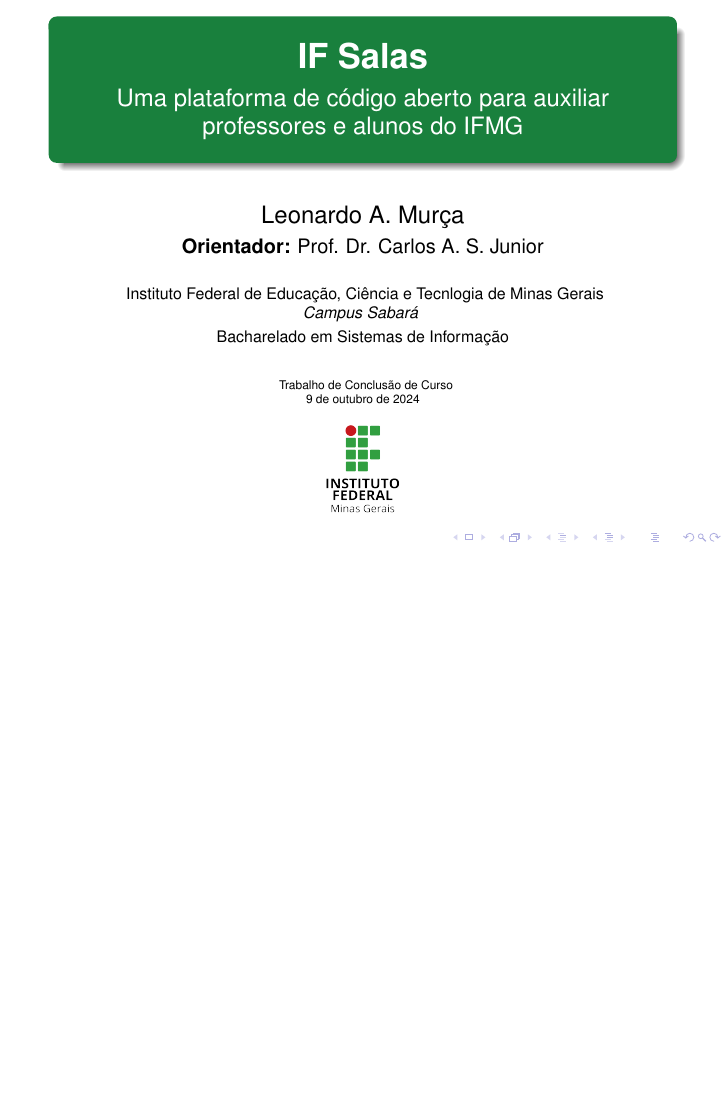
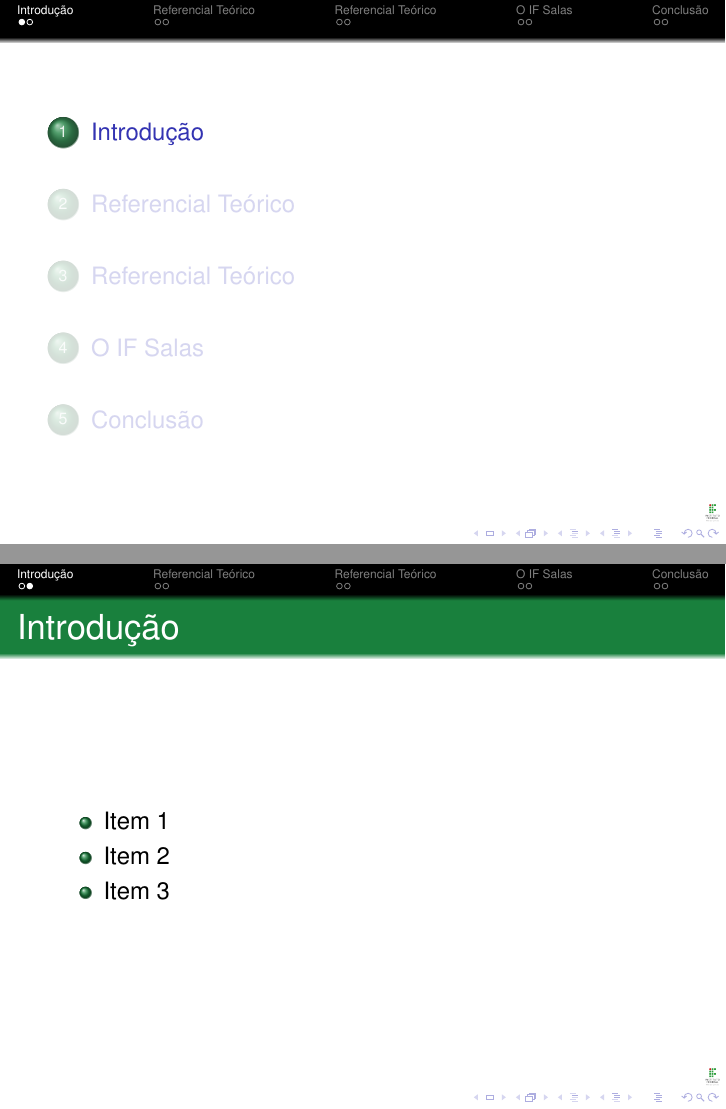
Before and after one commit to leomurca/undergraduate-thesis-presentation, LaTeX slides (main.tex, which reads sections/conclusao.tex, sections/introducao.tex, sections/o-if-salas.tex): the whole page before the commit and pages 2 and 5 of 21 after it, the two joined at a grey line, the shorter picture padded with empty space. Compiled offline with pdfLaTeX.

Commit message:
Add sections

```diff
--- /dev/null
+++ b/sections/conclusao.tex
@@ -0,0 +1,17 @@
+% Destacar o sumário da presente seção antes de iniciá-la
+\AtBeginSection[]{
+	\begin{frame}
+		\frametitle{}
+		\tableofcontents[currentsection]
+	\end{frame}
+}
+
+\section{Conclusão}
+\begin{frame}{Conclusão}
+    %Modelo de lista de itens
+	\begin{itemize}[<+->]
+		\item Item 1
+		\item Item 2
+		\item Item 3
+	\end{itemize}
+\end{frame}
--- /dev/null
+++ b/sections/introducao.tex
@@ -0,0 +1,17 @@
+% Destacar o sumário da presente seção antes de iniciá-la
+\AtBeginSection[]{
+	\begin{frame}
+		\frametitle{}
+		\tableofcontents[currentsection]
+	\end{frame}
+}
+
+\section{Introdução}
+\begin{frame}{Introdução}
+    %Modelo de lista de itens
+	\begin{itemize}[<+->]
+		\item Item 1
+		\item Item 2
+		\item Item 3
+	\end{itemize}
+\end{frame}
--- /dev/null
+++ b/sections/o-if-salas.tex
@@ -0,0 +1,17 @@
+% Destacar o sumário da presente seção antes de iniciá-la
+\AtBeginSection[]{
+	\begin{frame}
+		\frametitle{}
+		\tableofcontents[currentsection]
+	\end{frame}
+}
+
+\section{O IF Salas}
+\begin{frame}{O IF Salas}
+    %Modelo de lista de itens
+	\begin{itemize}[<+->]
+		\item Item 1
+		\item Item 2
+		\item Item 3
+	\end{itemize}
+\end{frame}
--- /dev/null
+++ b/sections/referencial-teorico.tex
@@ -0,0 +1,17 @@
+% Destacar o sumário da presente seção antes de iniciá-la
+\AtBeginSection[]{
+	\begin{frame}
+		\frametitle{}
+		\tableofcontents[currentsection]
+	\end{frame}
+}
+
+\section{Referencial Teórico}
+\begin{frame}{Referencial Teórico}
+    %Modelo de lista de itens
+	\begin{itemize}[<+->]
+		\item Item 1
+		\item Item 2
+		\item Item 3
+	\end{itemize}
+\end{frame}
--- a/template/customcommands.sty
+++ b/template/customcommands.sty
@@ -1,4 +1,4 @@
-\logo{\includegraphics[scale=0.03]{logo.png}}
+\logo{\includegraphics[scale=0.03]{template/logo.png}}
 \newcommand{\ifmglogo}{
     \begin{frame}[plain]
 	    \maketitle\vspace{-0.6cm}
```
Also changed, not shown: cover.tex (added, +22 -0 lines), main.tex (+6 -22 lines), sections/consideracoes-finais.tex (added, +17 -0 lines), sections/metodologia.tex (added, +17 -0 lines).
